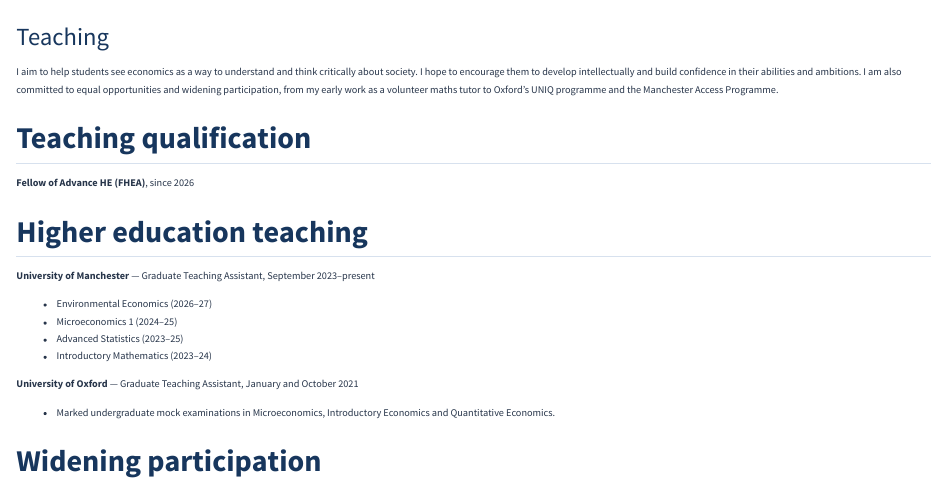
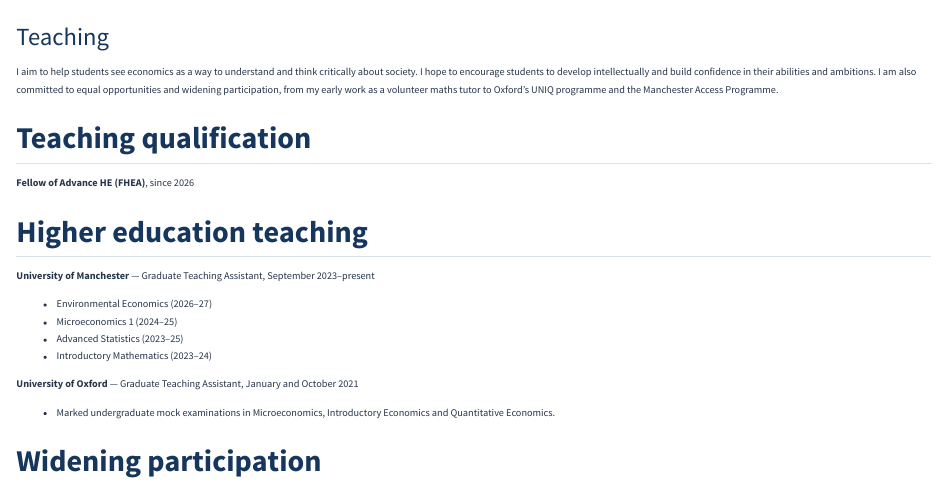
Before and after one commit to YueHe-economics/YueHe-economics.github.io, a Quarto document (teaching.qmd): the page in a window 1100 px wide, from its top. Rendered offline with R 4.5, knitr and Pandoc in place of Quarto, with nearby package versions.

Commit message:
Minor adjustments

```diff
--- a/styles.css
+++ b/styles.css
@@ -31,7 +31,7 @@ body:has(.home-wrap) #title-block-header { display: none; }
 /* Align the opening paragraph and portrait at the top of the introductory grid. */
 .home-bio > p:first-child { margin-top: 0; }
 .home-bio { padding-top: 0; }
-.home-photo { padding-top: .25rem; }
+.home-photo { padding-top: .6rem; }
 .contact-links { border-top: 1px solid var(--academic-rule); padding-top: .85rem; margin-top: 1rem; font-size: .95rem; }
 .contact-links p, .email-address p { margin-bottom: .3rem; }
 .email-address { font-size: .92rem; overflow-wrap: anywhere; }
--- a/teaching.qmd
+++ b/teaching.qmd
@@ -2,7 +2,7 @@
 title: "Teaching"
 ---
 
-I aim to help students see economics as a way to understand and think critically about society. I hope to encourage them to develop intellectually and build confidence in their abilities and ambitions. I am also committed to equal opportunities and widening participation, from my early work as a volunteer maths tutor to Oxford’s UNIQ programme and the Manchester Access Programme.
+I aim to help students see economics as a way to understand and think critically about society. I hope to encourage students to develop intellectually and build confidence in their abilities and ambitions. I am also committed to equal opportunities and widening participation, from my early work as a volunteer maths tutor to Oxford’s UNIQ programme and the Manchester Access Programme.
 
 ## Teaching qualification
 
```
